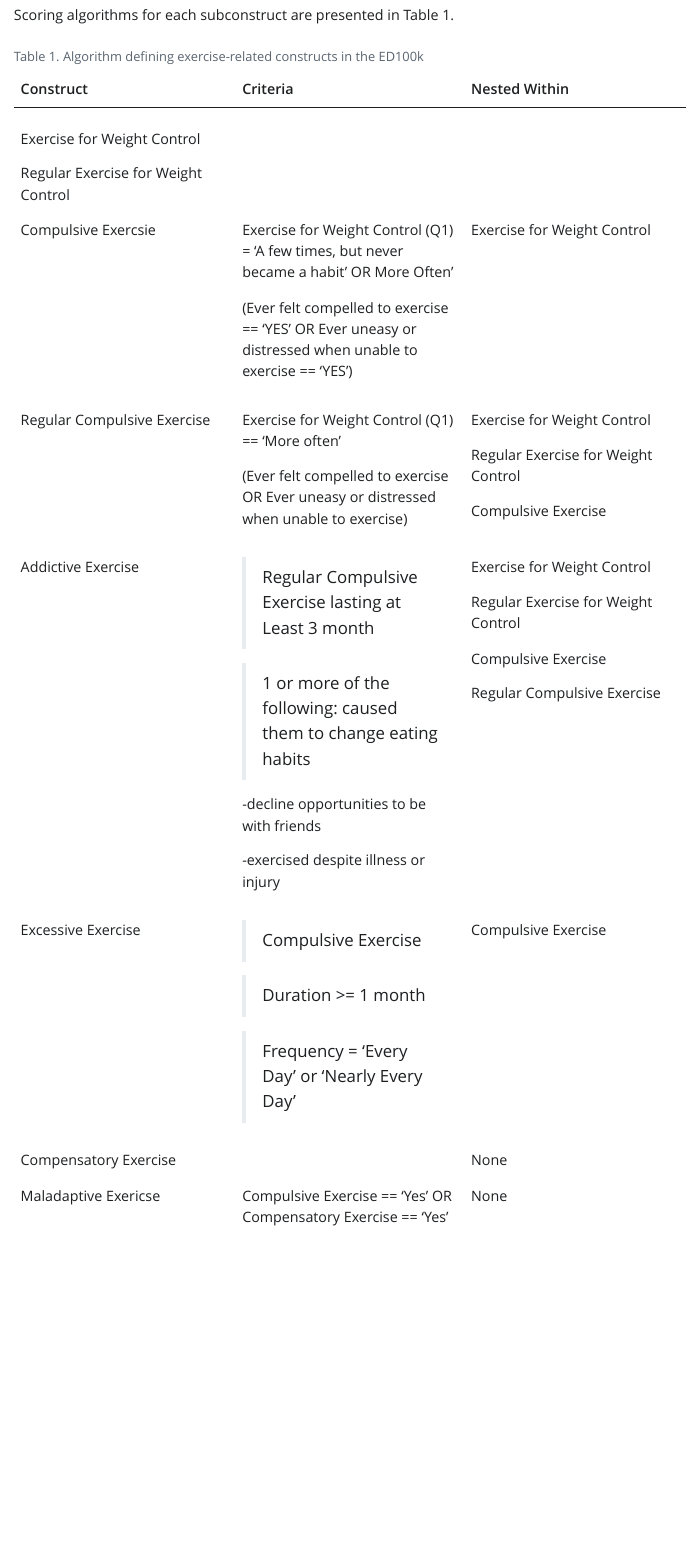
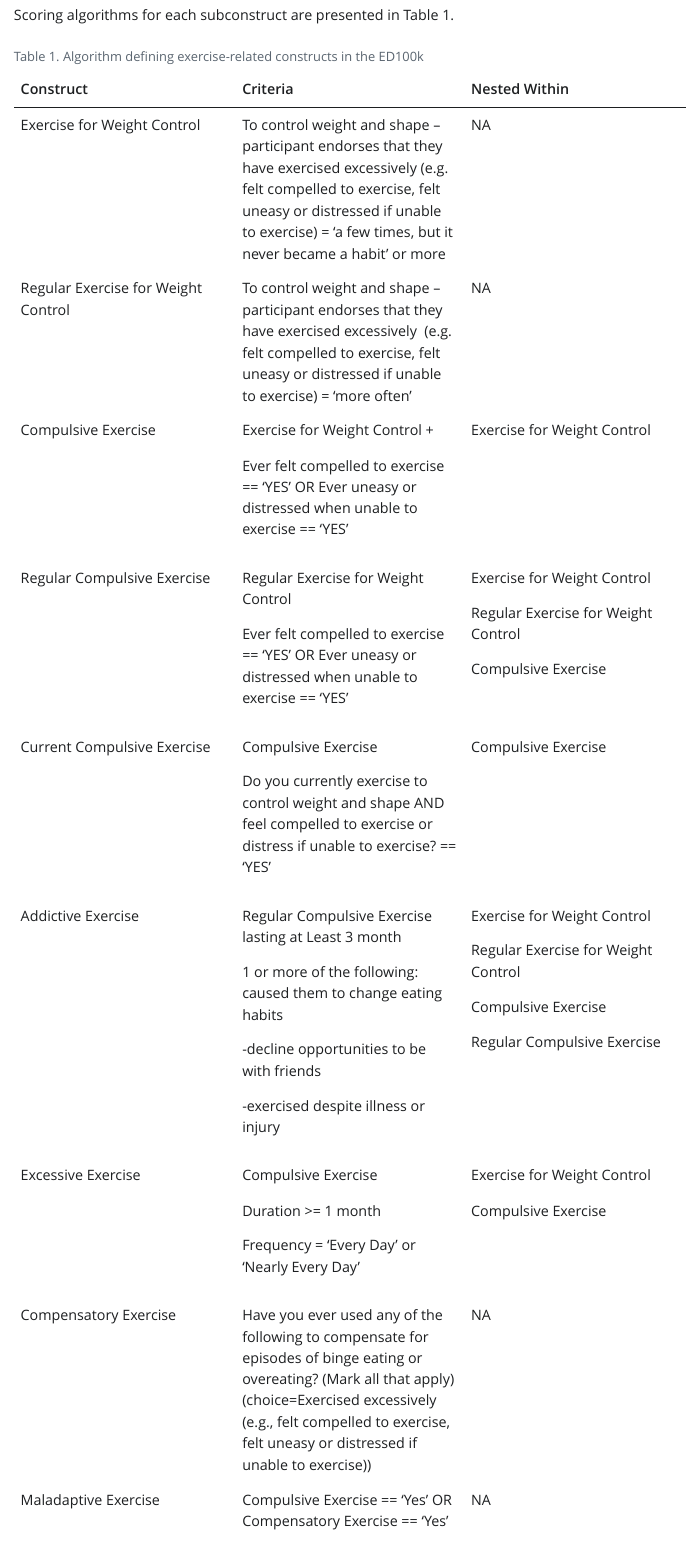
Before and after one commit to kschaumb/EDGI_Exercise_Validation, a Quarto document (validation_paper/Validation_Paper_Analysis.qmd): the page in a window 1100 px wide, from 1080 px down. The pictures show the output file validation_paper/Validation_Paper_Analysis.html that the author committed with the source, opened offline; Quarto's library style sheets are replaced by a plain one without menus.

Commit message:
update docs

```diff
--- a/validation_paper/Validation_Paper_Analysis.qmd
+++ b/validation_paper/Validation_Paper_Analysis.qmd
@@ -1,8 +1,7 @@
 ---
 title: EDGI Exercise Validation Paper Results
 author: Katherine Schaumberg
-output:
-  bookdown::html_document2: default
+format: docx
 editor_options:
   markdown:
     wrap: 72
@@ -85,71 +84,107 @@ as '0' for Q4-Q11.
 
 Scoring algorithms for each subconstruct are presented in Table 1.
 
-+---------------------+----------------------+---------------------+
-| Construct           | Criteria             | Nested Within       |
-+=====================+======================+=====================+
-|                     |                      |                     |
-+---------------------+----------------------+---------------------+
-| Exercise for Weight |                      |                     |
-| Control             |                      |                     |
-+---------------------+----------------------+---------------------+
-| Regular Exercise    |                      |                     |
-| for Weight Control  |                      |                     |
-+---------------------+----------------------+---------------------+
-| Compulsive Exercsie | Exercise for Weight  | Exercise for Weight |
-|                     | Control (Q1) = 'A    | Control             |
-|                     | few times, but never |                     |
-|                     | became a habit' OR   |                     |
-|                     | More Often'          |                     |
-|                     |                      |                     |
-|                     | (Ever felt compelled |                     |
-|                     | to exercise == 'YES' |                     |
-|                     | OR Ever uneasy or    |                     |
-|                     | distressed when      |                     |
-|                     | unable to exercise   |                     |
-|                     | == 'YES')            |                     |
-+---------------------+----------------------+---------------------+
-| Regular Compulsive  | Exercise for Weight  | Exercise for Weight |
-| Exercise            | Control (Q1) ==      | Control             |
-|                     | 'More often'         |                     |
-|                     |                      | Regular Exercise    |
-|                     | (Ever felt compelled | for Weight Control  |
-|                     | to exercise OR Ever  |                     |
-|                     | uneasy or distressed | Compulsive Exercise |
-|                     | when unable to       |                     |
-|                     | exercise)            |                     |
-+---------------------+----------------------+---------------------+
-| Addictive Exercise  | > Regular Compulsive | Exercise for Weight |
-|                     | > Exercise lasting   | Control             |
-|                     | > at Least 3 month   |                     |
-|                     |                      | Regular Exercise    |
-|                     | > 1 or more of the   | for Weight Control  |
-|                     | > following: caused  |                     |
-|                     | > them to change     | Compulsive Exercise |
-|                     | > eating habits      |                     |
-|                     |                      | Regular Compulsive  |
-|                     | -decline             | Exercise            |
-|                     | opportunities to be  |                     |
-|                     | with friends         |                     |
-|                     |                      |                     |
-|                     | -exercised despite   |                     |
-|                     | illness or injury    |                     |
-+---------------------+----------------------+---------------------+
-| Excessive Exercise  | > Compulsive         | Compulsive Exercise |
-|                     | > Exercise           |                     |
-|                     |                      |                     |
-|                     | > Duration \>= 1     |                     |
-|                     | > month              |                     |
-|                     |                      |                     |
-|                     | > Frequency = 'Every |                     |
-|                     | > Day' or 'Nearly    |                     |
-|                     | > Every Day'         |                     |
-+---------------------+----------------------+---------------------+
-| Compensatory        |                      | None                |
-| Exercise            |                      |                     |
-+---------------------+----------------------+---------------------+
-| Maladaptive         | Compulsive Exercise  | None                |
-| Exericse            | == 'Yes' OR          |                     |
-|                     | Compensatory         |                     |
-|                     | Exercise == 'Yes'    |                     |
-+---------------------+----------------------+---------------------+
++----------------------+----------------------+----------------------+
+| Construct            | Criteria             | Nested Within        |
++======================+======================+======================+
+| Exercise for Weight  | To control weight    | NA                   |
+| Control              | and shape --         |                      |
+|                      | participant endorses |                      |
+|                      | that they have       |                      |
+|                      | exercised            |                      |
+|                      | excessively (e.g.    |                      |
+|                      | felt compelled to    |                      |
+|                      | exercise, felt       |                      |
+|                      | uneasy or distressed |                      |
+|                      | if unable to         |                      |
+|                      | exercise) = 'a few   |                      |
+|                      | times, but it never  |                      |
+|                      | became a habit' or   |                      |
+|                      | more                 |                      |
++----------------------+----------------------+----------------------+
+| Regular Exercise for | To control weight    | NA                   |
+| Weight Control       | and shape --         |                      |
+|                      | participant endorses |                      |
+|                      | that they have       |                      |
+|                      | exercised            |                      |
+|                      | excessively  (e.g.   |                      |
+|                      | felt compelled to    |                      |
+|                      | exercise, felt       |                      |
+|                      | uneasy or distressed |                      |
+|                      | if unable to         |                      |
+|                      | exercise) = 'more    |                      |
+|                      | often'               |                      |
++----------------------+----------------------+----------------------+
+| Compulsive Exercise  | Exercise for Weight  | Exercise for Weight  |
+|                      | Control +            | Control              |
+|                      |                      |                      |
+|                      | Ever felt compelled  |                      |
+|                      | to exercise == 'YES' |                      |
+|                      | OR Ever uneasy or    |                      |
+|                      | distressed when      |                      |
+|                      | unable to exercise   |                      |
+|                      | == 'YES'             |                      |
++----------------------+----------------------+----------------------+
+| Regular Compulsive   | Regular Exercise for | Exercise for Weight  |
+| Exercise             | Weight Control       | Control              |
+|                      |                      |                      |
+|                      | Ever felt compelled  | Regular Exercise for |
+|                      | to exercise == 'YES' | Weight Control       |
+|                      | OR Ever uneasy or    |                      |
+|                      | distressed when      | Compulsive Exercise  |
+|                      | unable to exercise   |                      |
+|                      | == 'YES'             |                      |
++----------------------+----------------------+----------------------+
+| Current Compulsive   | Compulsive Exercise  | Compulsive Exercise  |
+| Exercise             |                      |                      |
+|                      | Do you currently     |                      |
+|                      | exercise to control  |                      |
+|                      | weight and shape AND |                      |
+|                      | feel compelled to    |                      |
+|                      | exercise or distress |                      |
+|                      | if unable to         |                      |
+|                      | exercise? == 'YES'   |                      |
++----------------------+----------------------+----------------------+
+| Addictive Exercise   | Regular Compulsive   | Exercise for Weight  |
+|                      | Exercise lasting at  | Control              |
+|                      | Least 3 month        |                      |
+|                      |                      | Regular Exercise for |
+|                      | 1 or more of the     | Weight Control       |
+|                      | following: caused    |                      |
+|                      | them to change       | Compulsive Exercise  |
+|                      | eating habits        |                      |
+|                      |                      | Regular Compulsive   |
+|                      | -decline             | Exercise             |
+|                      | opportunities to be  |                      |
+|                      | with friends         |                      |
+|                      |                      |                      |
+|                      | -exercised despite   |                      |
+|                      | illness or injury    |                      |
++----------------------+----------------------+----------------------+
+| Excessive Exercise   | Compulsive Exercise  | Exercise for Weight  |
+|                      |                      | Control              |
+|                      | Duration \>= 1 month |                      |
+|                      |                      | Compulsive Exercise  |
+|                      | Frequency = 'Every   |                      |
+|                      | Day' or 'Nearly      |                      |
+|                      | Every Day'           |                      |
++----------------------+----------------------+----------------------+
+| Compensatory         | Have you ever used   | NA                   |
+| Exercise             | any of the following |                      |
+|                      | to compensate for    |                      |
+|                      | episodes of binge    |                      |
+|                      | eating or            |                      |
+|                      | overeating? (Mark    |                      |
+|                      | all that apply)      |                      |
+|                      | (choice=Exercised    |                      |
+|                      | excessively (e.g.,   |                      |
+|                      | felt compelled to    |                      |
+|                      | exercise, felt       |                      |
+|                      | uneasy or distressed |                      |
+|                      | if unable to         |                      |
+|                      | exercise))           |                      |
++----------------------+----------------------+----------------------+
+| Maladaptive Exercise | Compulsive Exercise  | NA                   |
+|                      | == 'Yes' OR          |                      |
+|                      | Compensatory         |                      |
+|                      | Exercise == 'Yes'    |                      |
```
Also changed, not shown: validation_paper/Validation_Paper_Analysis.html, validation_paper/Validation_Paper_Analysis_files/figure-html/unnamed-chunk-1-1.png, validation_paper/Validation_Paper_Analysis.qmd (11 more changed lines), 2 other files.
